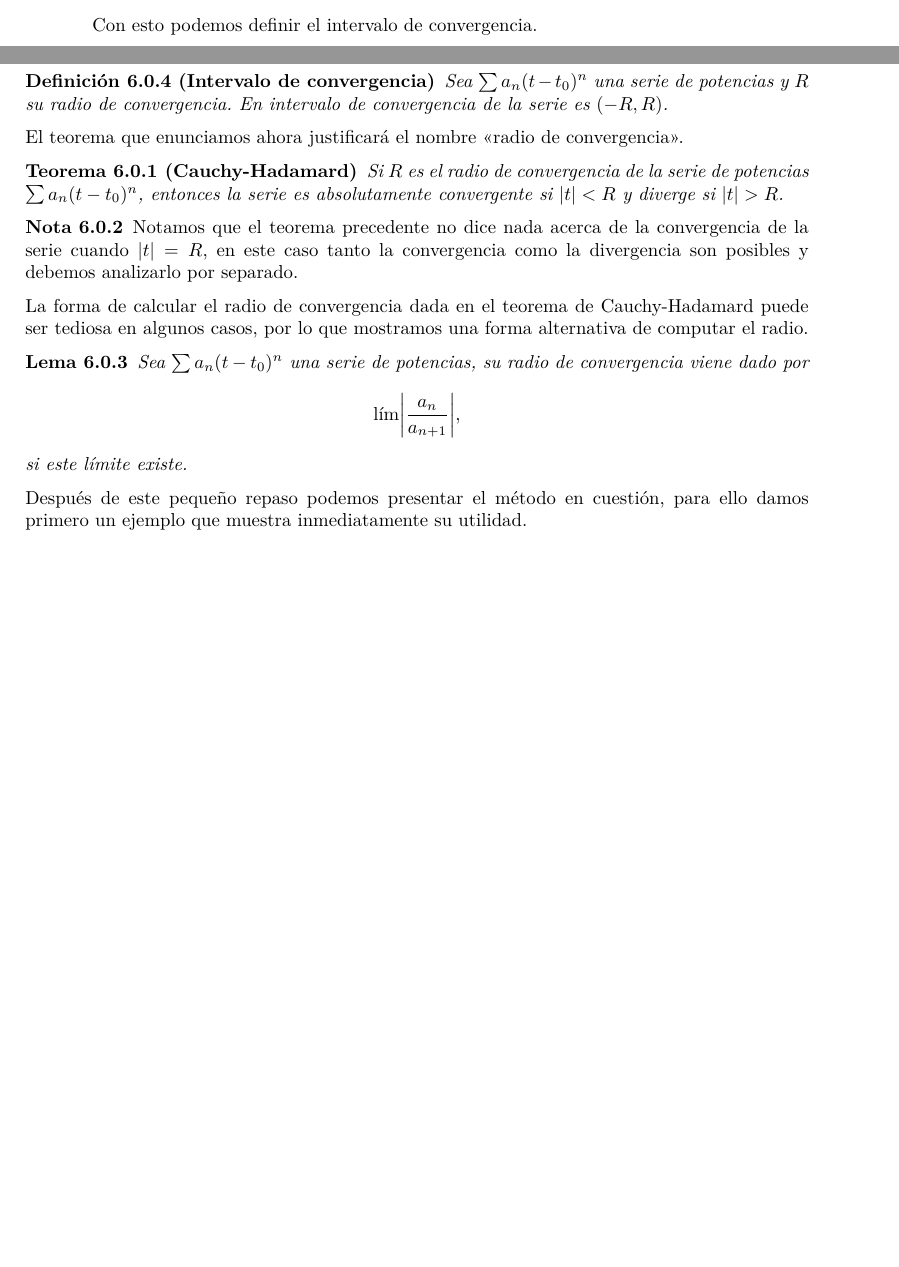
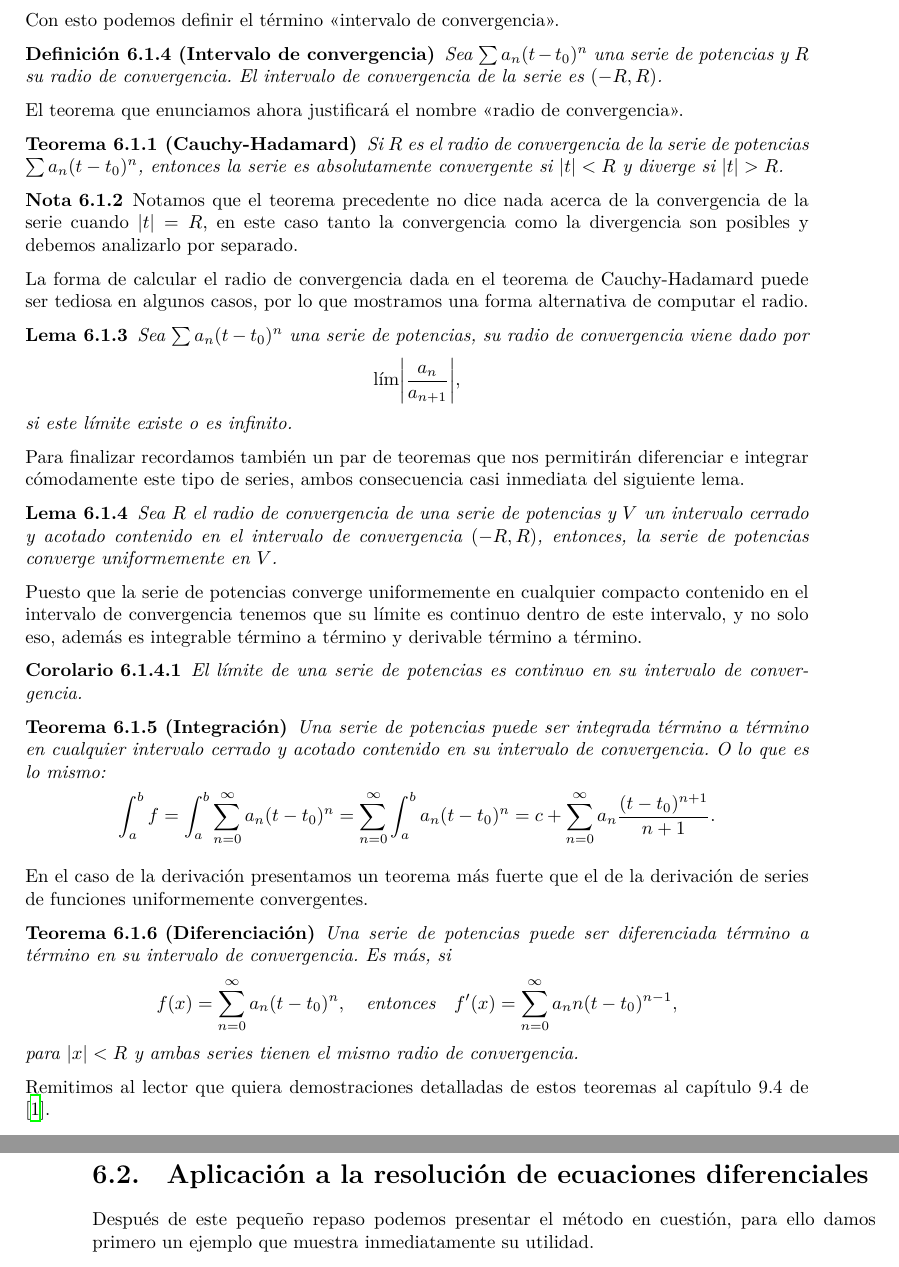
Before and after one commit to remind-me-later/Ecuaciones-diferenciales-ordinarias, a LaTeX book (src/ecuaciones_diferenciales.tex, which reads src/teoria/series.tex): two parts of pages 54 and 55 of 73 before the commit and two parts of pages 55 and 56 of 75 after it, joined at a grey line, cut so that both start at the same text, the shorter picture padded with empty space. The pictures show the PDF file ecuaciones_diferenciales.pdf that the author committed with the source.

Commit message:
Ampliado repaso de series de potencias

```diff
--- a/src/teoria/series.tex
+++ b/src/teoria/series.tex
@@ -41,11 +44,11 @@ sobre la convergencia de este tipo de series.
 	\]
 \end{definition}
 
-Con esto podemos definir el intervalo de convergencia.
+Con esto podemos definir el término \textquote{intervalo de convergencia}.
 
 \begin{definition}[Intervalo de convergencia]
 	Sea \(\sum a_n (t - t_0)^n\) una serie de potencias y \(R\) su radio de
-	convergencia. En intervalo de convergencia de la serie es \((-R, R)\).
+	convergencia. El intervalo de convergencia de la serie es \((-R, R)\).
 \end{definition}
 
 El teorema que enunciamos ahora justificará el nombre \textquote{radio de
@@ -71,8 +74,54 @@ forma alternativa de computar el radio.
 	Sea \(\sum a_n (t - t_0)^n\) una serie de potencias, su radio de
 	convergencia viene dado por
 	\[\lim\abs{\frac{a_n}{a_{n + 1}}},\]
-	si este límite existe.
+	si este límite existe o es infinito.
 \end{lemma}
+
+Para finalizar recordamos también un par de teoremas que nos permitirán
+diferenciar e integrar cómodamente este tipo de series, ambos consecuencia casi
+inmediata del siguiente lema.
+
+\begin{lemma}
+	Sea \(R\) el radio de convergencia de una serie de potencias y \(V\) un
+	intervalo cerrado y acotado contenido en el intervalo de convergencia
+	\((-R, R)\), entonces, la serie de potencias converge uniformemente en
+	\(V\).
+\end{lemma}
+
+Puesto que la serie de potencias converge uniformemente en cualquier compacto
+contenido en el intervalo de convergencia tenemos que su límite es continuo
+dentro de este intervalo, y no solo eso, además es integrable término a
+término y derivable término a término.
+
+\begin{corollary}
+	El límite de una serie de potencias es continuo en su intervalo de
+	convergencia.
+\end{corollary}
+
+\begin{theorem}[Integración]
+	Una serie de potencias puede ser integrada término a término en cualquier
+	intervalo cerrado y acotado contenido en su intervalo de convergencia. O lo
+	que es lo mismo:
+	\[\int_a^b f = \int_a^b \sum_{n = 0}^\infty a_n (t - t_0)^n
+		= \sum_{n = 0}^\infty \int_a^b a_n (t - t_0)^n
+		= c + \sum_{n = 0}^\infty a_n \frac{(t - t_0)^{n + 1}}{n + 1}.\]
+\end{theorem}
+
+En el caso de la derivación presentamos un teorema más fuerte que el de la
+derivación de series de funciones uniformemente convergentes.
+
+\begin{theorem}[Diferenciación]
+	Una serie de potencias puede ser diferenciada término a término en su
+	intervalo de convergencia. Es más, si
+	\[f(x) = \sum_{n = 0}^\infty a_n (t - t_0)^n, \quad \text{entonces} \quad
+		f'(x) = \sum_{n = 0}^\infty a_n n (t - t_0)^{n - 1},\]
+	para \(\abs{x} < R\) y ambas series tienen el mismo radio de convergencia.
+\end{theorem}
+
+Remitimos al lector que quiera demostraciones detalladas de estos
+teoremas al capítulo 9.4 de \cite{introduction_real_analysis}.
+
+\section{Aplicación a la resolución de ecuaciones diferenciales}
 
 Después de este pequeño repaso podemos presentar el método en cuestión, para
 ello damos primero un ejemplo que muestra inmediatamente su utilidad.
```
Also changed, not shown: src/ecuaciones_diferenciales.tex (+9 -1 lines), ecuaciones_diferenciales.pdf, src/teoria/series.tex (7 more changed lines).
